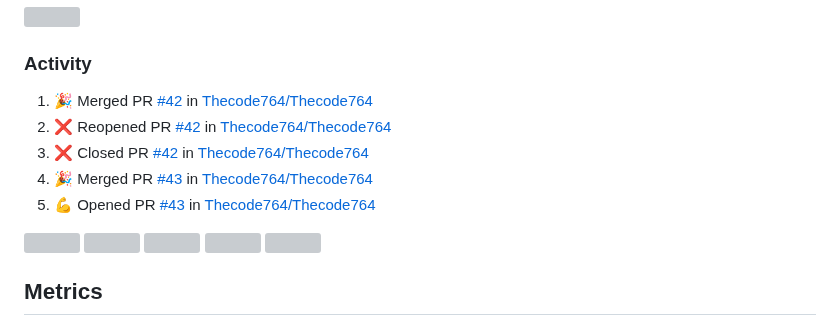
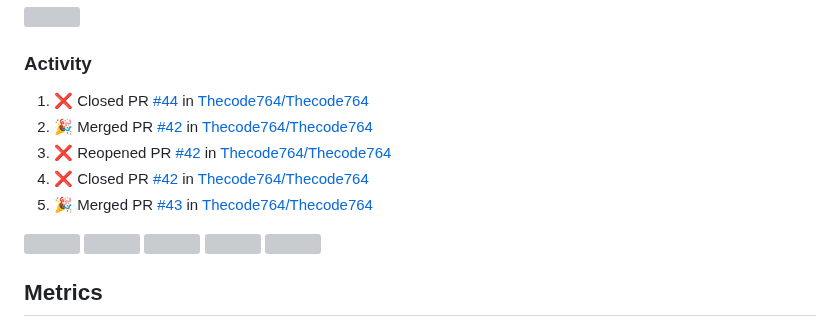
Before and after one commit to Thecode764/Thecode764, a Markdown page: README.md, the part around the change. Rendered like a GitHub page; grey boxes are pictures that could not be loaded.

Commit message:
:zap: Update README with the recent activity

```diff
--- a/README.md
+++ b/README.md
@@ -154,11 +154,11 @@ ossyNMMMNyMMhsssssssssssssshmmmhssssssso   🚧 Projects: See my profile
 <h3>Activity</h3>
 
 <!--START_SECTION:activity-->
-1. 🎉 Merged PR [#42](https://github.com/Thecode764/Thecode764/pull/42) in [Thecode764/Thecode764](https://github.com/Thecode764/Thecode764)
-2. ❌ Reopened PR [#42](https://github.com/Thecode764/Thecode764/pull/42) in [Thecode764/Thecode764](https://github.com/Thecode764/Thecode764)
-3. ❌ Closed PR [#42](https://github.com/Thecode764/Thecode764/pull/42) in [Thecode764/Thecode764](https://github.com/Thecode764/Thecode764)
-4. 🎉 Merged PR [#43](https://github.com/Thecode764/Thecode764/pull/43) in [Thecode764/Thecode764](https://github.com/Thecode764/Thecode764)
-5. 💪 Opened PR [#43](https://github.com/Thecode764/Thecode764/pull/43) in [Thecode764/Thecode764](https://github.com/Thecode764/Thecode764)
+1. ❌ Closed PR [#44](https://github.com/Thecode764/Thecode764/pull/44) in [Thecode764/Thecode764](https://github.com/Thecode764/Thecode764)
+2. 🎉 Merged PR [#42](https://github.com/Thecode764/Thecode764/pull/42) in [Thecode764/Thecode764](https://github.com/Thecode764/Thecode764)
+3. ❌ Reopened PR [#42](https://github.com/Thecode764/Thecode764/pull/42) in [Thecode764/Thecode764](https://github.com/Thecode764/Thecode764)
+4. ❌ Closed PR [#42](https://github.com/Thecode764/Thecode764/pull/42) in [Thecode764/Thecode764](https://github.com/Thecode764/Thecode764)
+5. 🎉 Merged PR [#43](https://github.com/Thecode764/Thecode764/pull/43) in [Thecode764/Thecode764](https://github.com/Thecode764/Thecode764)
 <!--END_SECTION:activity-->
 
 
```
